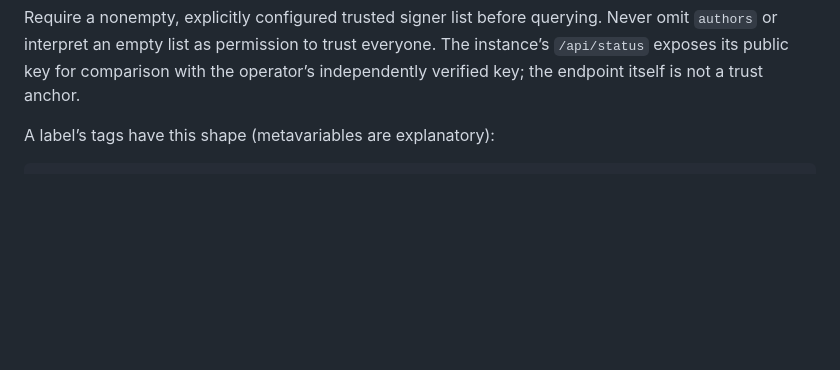
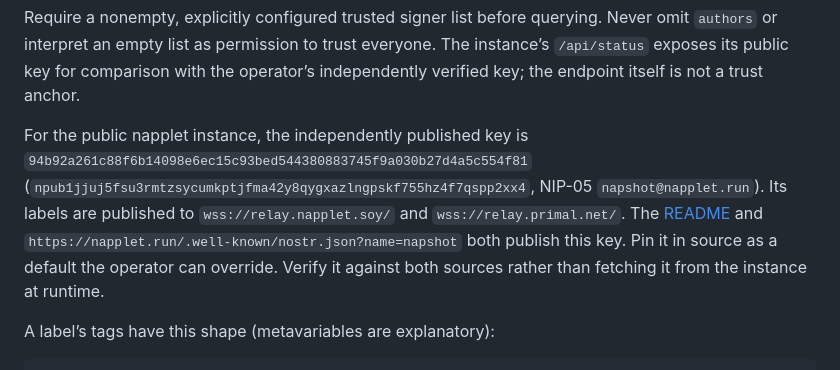
Before and after one commit to napplet/napshot, a Markdown page: skills/napshot-shell/SKILL.md, the part around the change. GitHub-like rendering; blank space fills up the shorter version.

````diff
--- a/skills/napshot-shell/SKILL.md
+++ b/skills/napshot-shell/SKILL.md
@@ -23,6 +23,8 @@ const filter = {
 ```
 
 Require a nonempty, explicitly configured trusted signer list before querying. Never omit `authors` or interpret an empty list as permission to trust everyone. The instance’s `/api/status` exposes its public key for comparison with the operator’s independently verified key; the endpoint itself is not a trust anchor.
+
+For the public napplet instance, the independently published key is `94b92a261c88f6b14098e6ec15c93bed544380883745f9a030b27d4a5c554f81` (`npub1jjuj5fsu3rmtzsycumkptjfma42y8qygxazlngpskf755hz4f7qspp2xx4`, NIP-05 `napshot@napplet.run`). Its labels are published to `wss://relay.napplet.soy/` and `wss://relay.primal.net/`. The [README](https://github.com/napplet/napshot#public-instance-signer) and `https://napplet.run/.well-known/nostr.json?name=napshot` both publish this key. Pin it in source as a default the operator can override. Verify it against both sources rather than fetching it from the instance at runtime.
 
 A label’s tags have this shape (metavariables are explanatory):
 
````
Also changed, not shown: README.md (+17 -0 lines).
